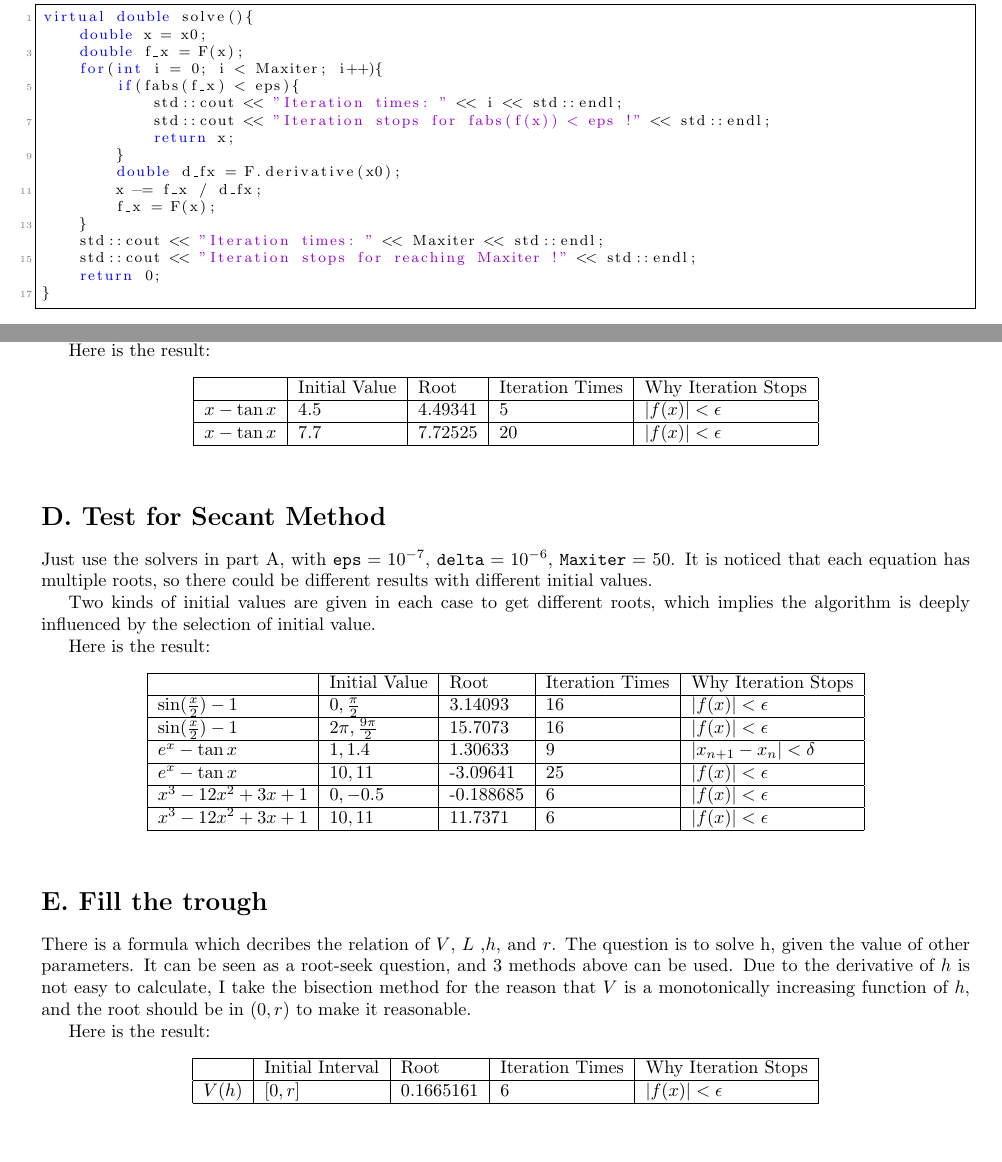
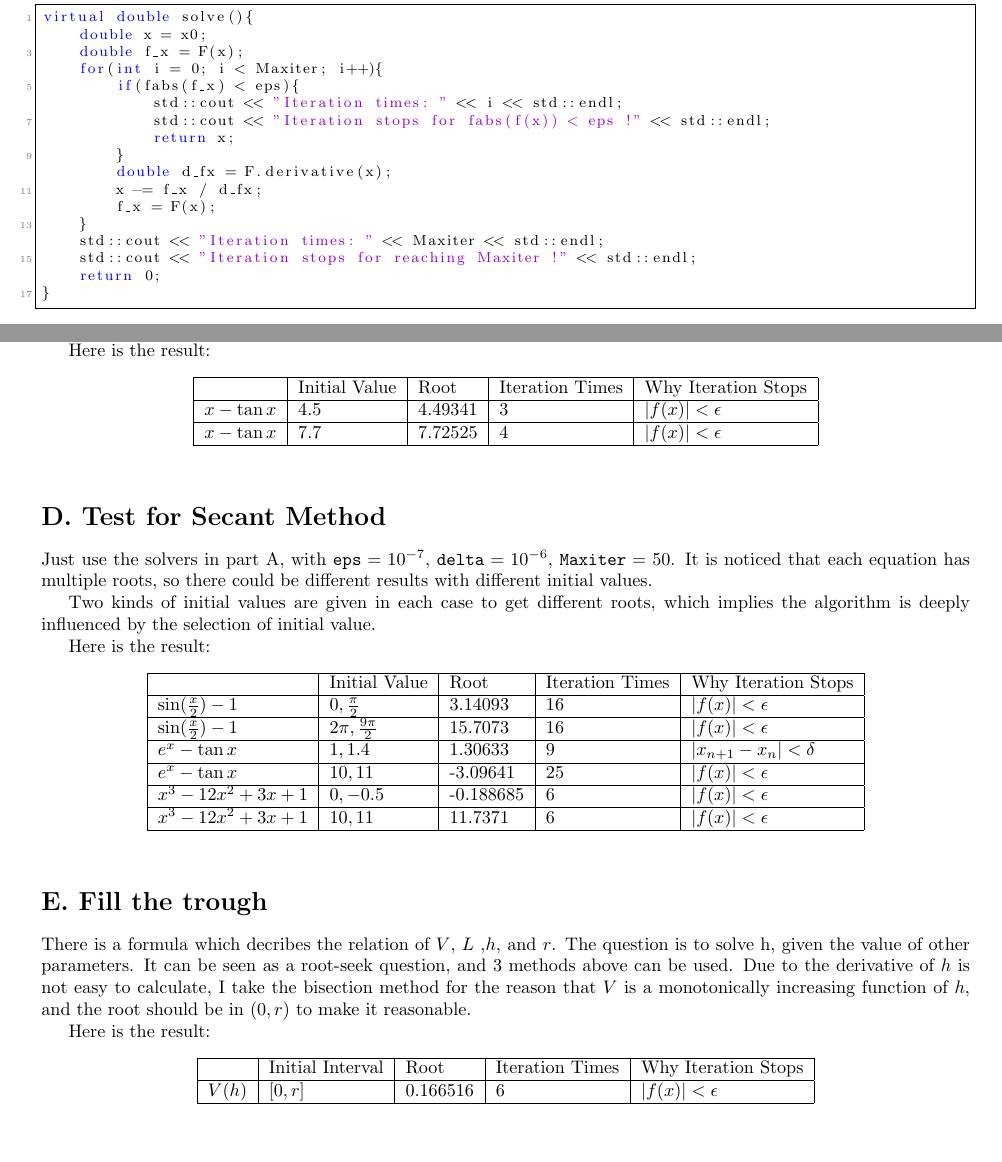
Before and after one commit to SussurroStudyMath/24NA-HW, a LaTeX document (Programming/Chapter1/report.tex): two parts of pages 2 and 3 of 4, joined at a grey line, cut so that both start at the same text. Compiled offline with pdfLaTeX.

Commit message:
Correct the mistakes of programming assignment of Chapter1.

```diff
--- a/Programming/Chapter1/report.tex
+++ b/Programming/Chapter1/report.tex
@@ -126,7 +126,7 @@ virtual double solve(){
             std::cout << "Iteration stops for fabs(f(x)) < eps !" << std::endl;
             return x;
         }
-        double d_fx = F.derivative(x0);
+        double d_fx = F.derivative(x);
         x -= f_x / d_fx;
         f_x = F(x);
     }
@@ -204,8 +204,8 @@ Here is the result:
     \begin{tabular}{|l|l|l|l|l|}
     \hline
         ~ & Initial Value& Root & Iteration Times & Why Iteration Stops\\ \hline
-        $x - \tan x$ & 4.5 & 4.49341 & 5 & $|f(x)| < \epsilon$ \\ \hline
-        $x - \tan x$ & 7.7 & 7.72525 & 20 & $|f(x)| < \epsilon$ \\ \hline
+        $x - \tan x$ & 4.5 & 4.49341 & 3 & $|f(x)| < \epsilon$ \\ \hline
+        $x - \tan x$ & 7.7 & 7.72525 & 4 & $|f(x)| < \epsilon$ \\ \hline
     \end{tabular}
 \end{table}
 
@@ -242,7 +242,7 @@ Here is the result:
     \begin{tabular}{|l|l|l|l|l|}
     \hline
         ~ & Initial Interval& Root & Iteration Times & Why Iteration Stops\\ \hline
-        $V(h)$ & $[0,r]$ & 0.1665161 & 6 & $|f(x)| < \epsilon$ \\ \hline
+        $V(h)$ & $[0,r]$ & 0.166516 & 6 & $|f(x)| < \epsilon$ \\ \hline
     \end{tabular}
 \end{table}
 
```
Also changed, not shown: 1 other file.
